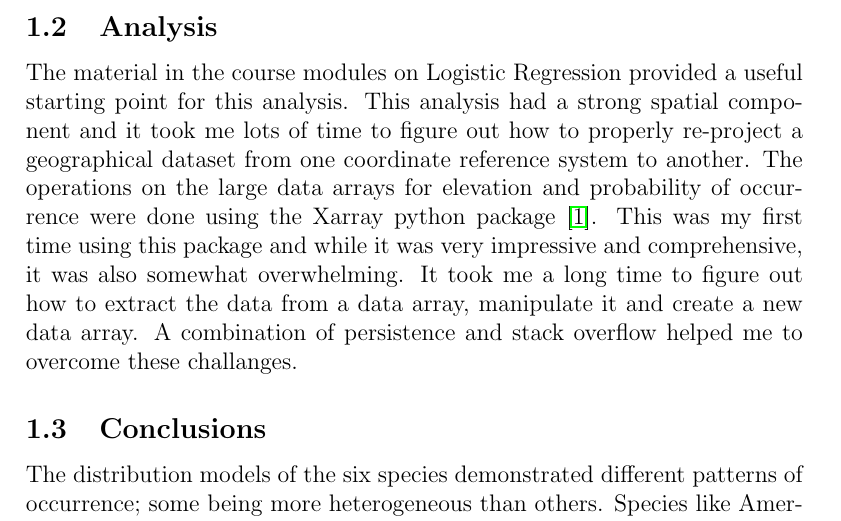
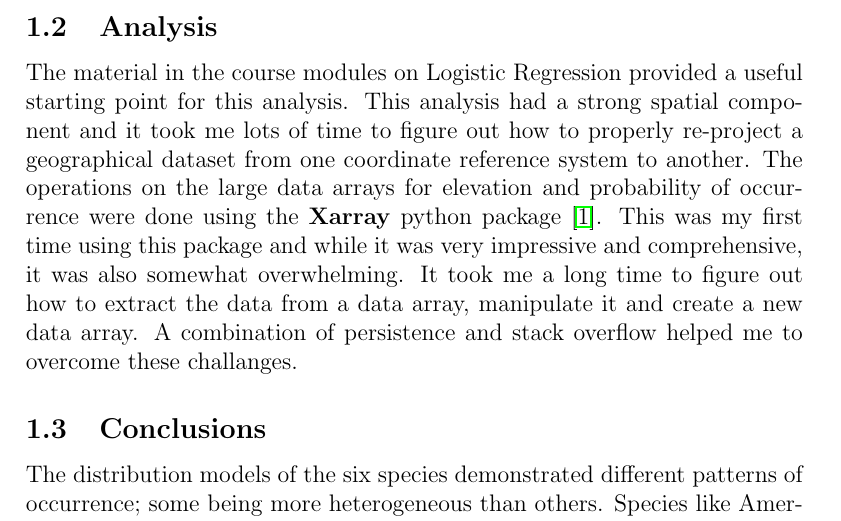
Before and after one commit to davjfish/WatspeedStatsGroupProject, a LaTeX document (summary.tex, which reads report/02_summary.tex): part of page 3 of 5, cut so that both start at the same text. The pictures show the PDF file out/summary.pdf that the author committed with the source.

Commit message:
analysis

```diff
--- a/report/02_summary.tex
+++ b/report/02_summary.tex
@@ -45,7 +45,7 @@ Bathymetric data for the sGSL was obtained from the \textbf{General bathymetric
 The material in the course modules on Logistic Regression provided a useful starting point for this analysis.
 This analysis had a strong spatial component and it took me lots of time to figure out how to properly re-project a geographical dataset
 from one coordinate reference system to another.
-The operations on the large data arrays for elevation and probability of occurrence were done using the \textbd{Xarray} python package~\cite{xarray}.
+The operations on the large data arrays for elevation and probability of occurrence were done using the \textbf{Xarray} python package~\cite{xarray}.
 This was my first time using this package and while it was very impressive and comprehensive, it was also somewhat overwhelming.
 It took me a long time to figure out how to extract the data from a data array, manipulate it and create a new data array.
 A combination of persistence and stack overflow helped me to overcome these challanges.
```
Also changed, not shown: out/summary.pdf.
